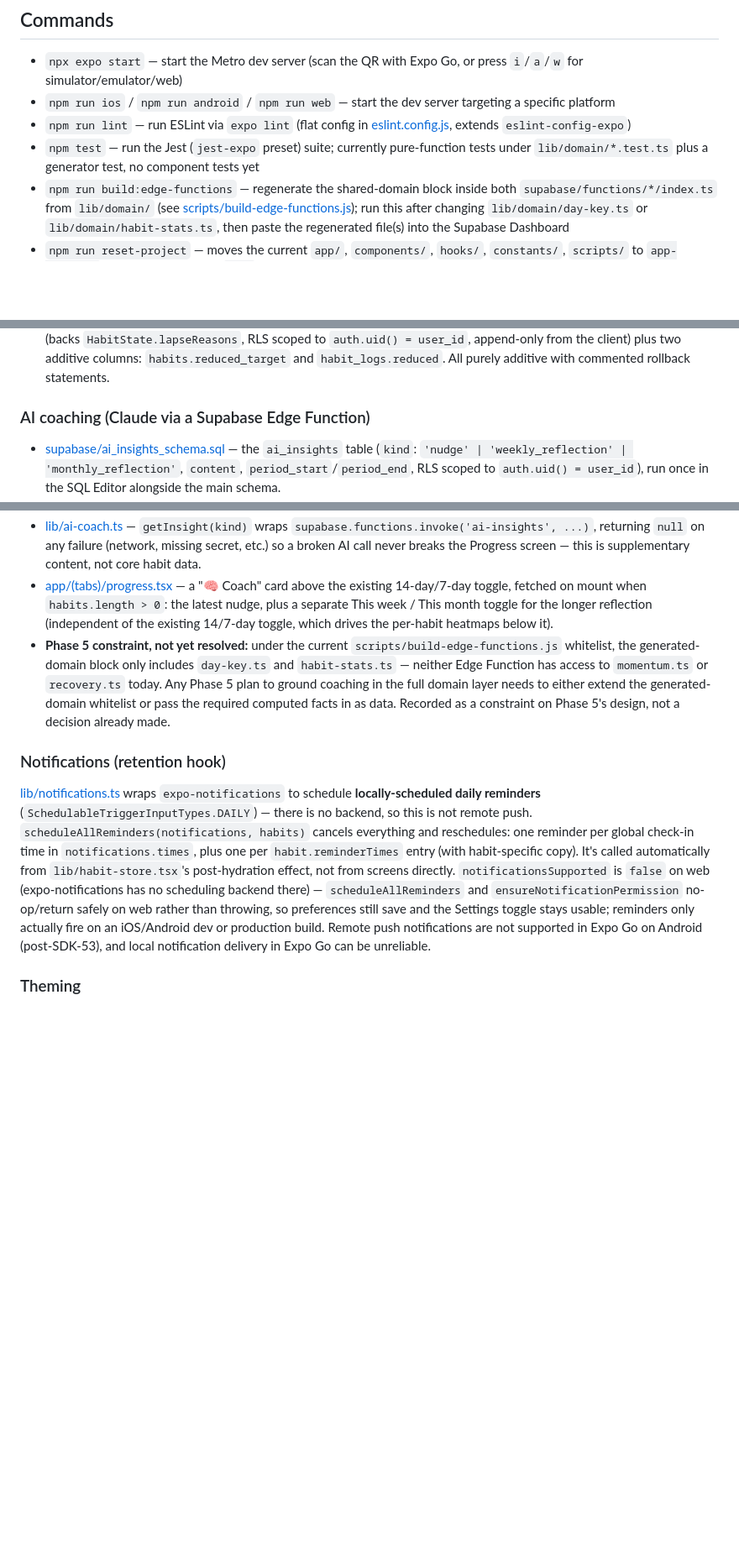
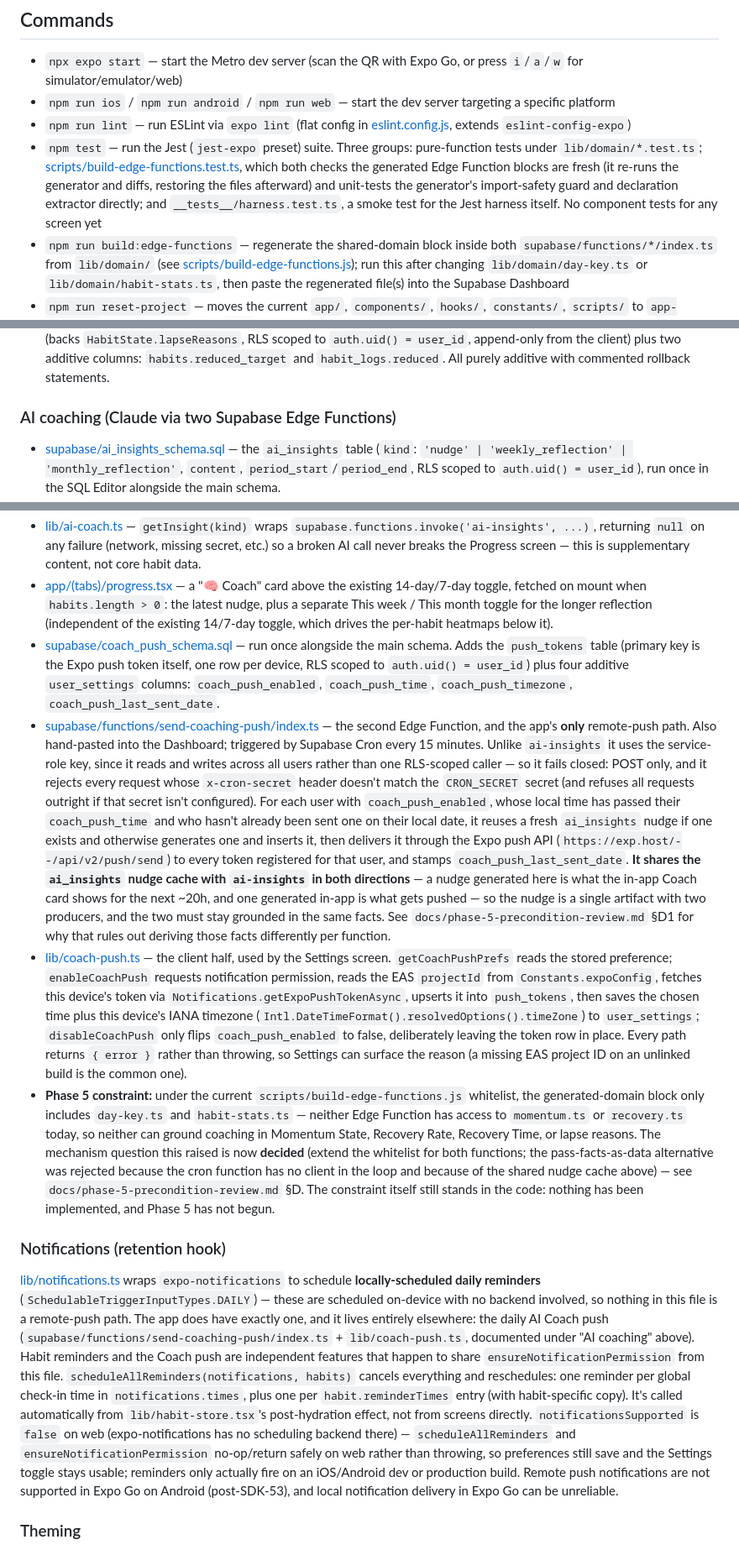
Before and after one commit to elboogz/habit-tracker, a Markdown page: CLAUDE.md, 3 parts joined by grey strips. Shown at 84% size. Drawn GitHub-style; blank space fills up the shorter version.

Commit message:
Fix CLAUDE.md drift around the AI Coach push path
Documentation-only. No behaviour change, no Phase 5 work.

CLAUDE.md described a coaching architecture with one Edge Function and no
remote push. The app has had two Edge Functions and a cron-driven Expo push
path for some time, none of it documented. Recorded in
docs/phase-5-precondition-review.md as C3 and fixed here as its own commit.

- Documents supabase/functions/send-coaching-push/index.ts, lib/coach-push.ts,
  the push_tokens table and supabase/coach_push_schema.sql, all previously
  absent. Includes the detail that matters most for Phase 5: the two functions
  share the ai_insights nudge cache in both directions, so the nudge is one
  artifact with two producers.
- Corrects the Notifications section, which claimed "there is no backend, so
  this is not remote push". True of lib/notifications.ts, false as a blanket
  statement about the app.
- Corrects the claim that freshness caching is the only rate limiting; there
  is also a per-user 10-calls-per-24h limiter in ai-insights.
- Corrects the npm test description, which omitted the harness smoke test and
  understated what the edge-function test covers.

Two further corrections found while fixing the four above, same family:

- The Settings tab description omitted the AI Coach push toggle and time
  picker, which app/(tabs)/settings.tsx has.
- The "Phase 5 constraint" bullet still said the whitelist-versus-data-route
  question was "not a decision already made". It was decided and committed in
  579c15b, so the bullet now records the decision and points at the review.
  The constraint itself still stands in the code; nothing is implemented.

C1 (the streak-leading coach prompts) is deliberately untouched.

Verified: npm test 10 suites / 218 tests passing.

Co-Authored-By: Claude Opus 5 <noreply@anthropic.com>

```diff
--- a/CLAUDE.md
+++ b/CLAUDE.md
@@ -36,7 +36,7 @@ No em dashes in any user-facing copy, per the existing project rule. This applie
 - `npx expo start` — start the Metro dev server (scan the QR with Expo Go, or press `i`/`a`/`w` for simulator/emulator/web)
 - `npm run ios` / `npm run android` / `npm run web` — start the dev server targeting a specific platform
 - `npm run lint` — run ESLint via `expo lint` (flat config in [eslint.config.js](eslint.config.js), extends `eslint-config-expo`)
-- `npm test` — run the Jest (`jest-expo` preset) suite; currently pure-function tests under `lib/domain/*.test.ts` plus a generator test, no component tests yet
+- `npm test` — run the Jest (`jest-expo` preset) suite. Three groups: pure-function tests under `lib/domain/*.test.ts`; [scripts/build-edge-functions.test.ts](scripts/build-edge-functions.test.ts), which both checks the generated Edge Function blocks are fresh (it re-runs the generator and diffs, restoring the files afterward) and unit-tests the generator's import-safety guard and declaration extractor directly; and `__tests__/harness.test.ts`, a smoke test for the Jest harness itself. No component tests for any screen yet
 - `npm run build:edge-functions` — regenerate the shared-domain block inside both `supabase/functions/*/index.ts` from `lib/domain/` (see [scripts/build-edge-functions.js](scripts/build-edge-functions.js)); run this after changing `lib/domain/day-key.ts` or `lib/domain/habit-stats.ts`, then paste the regenerated file(s) into the Supabase Dashboard
 - `npm run reset-project` — moves the current `app/`, `components/`, `hooks/`, `constants/`, `scripts/` to `app-example/` and scaffolds a blank `app/` (one-way; only run if explicitly asked to wipe the starter code)
 
@@ -121,6 +121,6 @@ The behavioural fixtures in `docs/phase-2-implementation-plan.md` §8 are behavi
 - [supabase/habit_schedule_periods_schema.sql](supabase/habit_schedule_periods_schema.sql) — run once alongside the main schema. Backs `HabitState.schedulePeriods` (see "Shared domain layer" above); purely additive. The Phase 4 schedule editor (`app/habit-form.tsx`) is the first UI to write to this table — every pre-Phase-4 habit still has zero periods and resolves to daily/unpaused.
 - [supabase/phase-4-recovery-flow-schema.sql](supabase/phase-4-recovery-flow-schema.sql) — run once alongside the main schema. Adds the `lapse_reasons` table (backs `HabitState.lapseReasons`, RLS scoped to `auth.uid() = user_id`, append-only from the client) plus two additive columns: `habits.reduced_target` and `habit_logs.reduced`. All purely additive with commented rollback statements.
 
-### AI coaching (Claude via a Supabase Edge Function)
+### AI coaching (Claude via two Supabase Edge Functions)
 
 - [supabase/ai_insights_schema.sql](supabase/ai_insights_schema.sql) — the `ai_insights` table (`kind`: `'nudge' | 'weekly_reflection' | 'monthly_reflection'`, `content`, `period_start`/`period_end`, RLS scoped to `auth.uid() = user_id`), run once in the SQL Editor alongside the main schema.
@@ -128,10 +128,13 @@ The behavioural fixtures in `docs/phase-2-implementation-plan.md` §8 are behavi
 - [lib/ai-coach.ts](lib/ai-coach.ts) — `getInsight(kind)` wraps `supabase.functions.invoke('ai-insights', ...)`, returning `null` on any failure (network, missing secret, etc.) so a broken AI call never breaks the Progress screen — this is supplementary content, not core habit data.
 - [app/(tabs)/progress.tsx](app/(tabs)/progress.tsx) — a "🧠 Coach" card above the existing 14-day/7-day toggle, fetched on mount when `habits.length > 0`: the latest nudge, plus a separate This week / This month toggle for the longer reflection (independent of the existing 14/7-day toggle, which drives the per-habit heatmaps below it).
-- **Phase 5 constraint, not yet resolved:** under the current `scripts/build-edge-functions.js` whitelist, the generated-domain block only includes `day-key.ts` and `habit-stats.ts` — neither Edge Function has access to `momentum.ts` or `recovery.ts` today. Any Phase 5 plan to ground coaching in the full domain layer needs to either extend the generated-domain whitelist or pass the required computed facts in as data. Recorded as a constraint on Phase 5's design, not a decision already made.
+- [supabase/coach_push_schema.sql](supabase/coach_push_schema.sql) — run once alongside the main schema. Adds the `push_tokens` table (primary key is the Expo push token itself, one row per device, RLS scoped to `auth.uid() = user_id`) plus four additive `user_settings` columns: `coach_push_enabled`, `coach_push_time`, `coach_push_timezone`, `coach_push_last_sent_date`.
+- [supabase/functions/send-coaching-push/index.ts](supabase/functions/send-coaching-push/index.ts) — the second Edge Function, and the app's **only** remote-push path. Also hand-pasted into the Dashboard; triggered by Supabase Cron every 15 minutes. Unlike `ai-insights` it uses the service-role key, since it reads and writes across all users rather than one RLS-scoped caller — so it fails closed: POST only, and it rejects every request whose `x-cron-secret` header doesn't match the `CRON_SECRET` secret (and refuses all requests outright if that secret isn't configured). For each user with `coach_push_enabled`, whose local time has passed their `coach_push_time` and who hasn't already been sent one on their local date, it reuses a fresh `ai_insights` nudge if one exists and otherwise generates one and inserts it, then delivers it through the Expo push API (`https://exp.host/--/api/v2/push/send`) to every token registered for that user, and stamps `coach_push_last_sent_date`. **It shares the `ai_insights` nudge cache with `ai-insights` in both directions** — a nudge generated here is what the in-app Coach card shows for the next ~20h, and one generated in-app is what gets pushed — so the nudge is a single artifact with two producers, and the two must stay grounded in the same facts. See `docs/phase-5-precondition-review.md` §D1 for why that rules out deriving those facts differently per function.
+- [lib/coach-push.ts](lib/coach-push.ts) — the client half, used by the Settings screen. `getCoachPushPrefs` reads the stored preference; `enableCoachPush` requests notification permission, reads the EAS `projectId` from `Constants.expoConfig`, fetches this device's token via `Notifications.getExpoPushTokenAsync`, upserts it into `push_tokens`, then saves the chosen time plus this device's IANA timezone (`Intl.DateTimeFormat().resolvedOptions().timeZone`) to `user_settings`; `disableCoachPush` only flips `coach_push_enabled` to false, deliberately leaving the token row in place. Every path returns `{ error }` rather than throwing, so Settings can surface the reason (a missing EAS project ID on an unlinked build is the common one).
+- **Phase 5 constraint:** under the current `scripts/build-edge-functions.js` whitelist, the generated-domain block only includes `day-key.ts` and `habit-stats.ts` — neither Edge Function has access to `momentum.ts` or `recovery.ts` today, so neither can ground coaching in Momentum State, Recovery Rate, Recovery Time, or lapse reasons. The mechanism question this raised is now **decided** (extend the whitelist for both functions; the pass-facts-as-data alternative was rejected because the cron function has no client in the loop and because of the shared nudge cache above) — see `docs/phase-5-precondition-review.md` §D. The constraint itself still stands in the code: nothing has been implemented, and Phase 5 has not begun.
 
 ### Notifications (retention hook)
 
-[lib/notifications.ts](lib/notifications.ts) wraps `expo-notifications` to schedule **locally-scheduled daily reminders** (`SchedulableTriggerInputTypes.DAILY`) — there is no backend, so this is not remote push. `scheduleAllReminders(notifications, habits)` cancels everything and reschedules: one reminder per global check-in time in `notifications.times`, plus one per `habit.reminderTimes` entry (with habit-specific copy). It's called automatically from `lib/habit-store.tsx`'s post-hydration effect, not from screens directly. `notificationsSupported` is `false` on web (expo-notifications has no scheduling backend there) — `scheduleAllReminders` and `ensureNotificationPermission` no-op/return safely on web rather than throwing, so preferences still save and the Settings toggle stays usable; reminders only actually fire on an iOS/Android dev or production build. Remote push notifications are not supported in Expo Go on Android (post-SDK-53), and local notification delivery in Expo Go can be unreliable.
+[lib/notifications.ts](lib/notifications.ts) wraps `expo-notifications` to schedule **locally-scheduled daily reminders** (`SchedulableTriggerInputTypes.DAILY`) — these are scheduled on-device with no backend involved, so nothing in this file is a remote-push path. The app does have exactly one, and it lives entirely elsewhere: the daily AI Coach push (`supabase/functions/send-coaching-push/index.ts` + `lib/coach-push.ts`, documented under "AI coaching" above). Habit reminders and the Coach push are independent features that happen to share `ensureNotificationPermission` from this file. `scheduleAllReminders(notifications, habits)` cancels everything and reschedules: one reminder per global check-in time in `notifications.times`, plus one per `habit.reminderTimes` entry (with habit-specific copy). It's called automatically from `lib/habit-store.tsx`'s post-hydration effect, not from screens directly. `notificationsSupported` is `false` on web (expo-notifications has no scheduling backend there) — `scheduleAllReminders` and `ensureNotificationPermission` no-op/return safely on web rather than throwing, so preferences still save and the Settings toggle stays usable; reminders only actually fire on an iOS/Android dev or production build. Remote push notifications are not supported in Expo Go on Android (post-SDK-53), and local notification delivery in Expo Go can be unreliable.
 
 ### Theming
 
```
Also changed, not shown: other parts of CLAUDE.md (+2 -2 lines).
